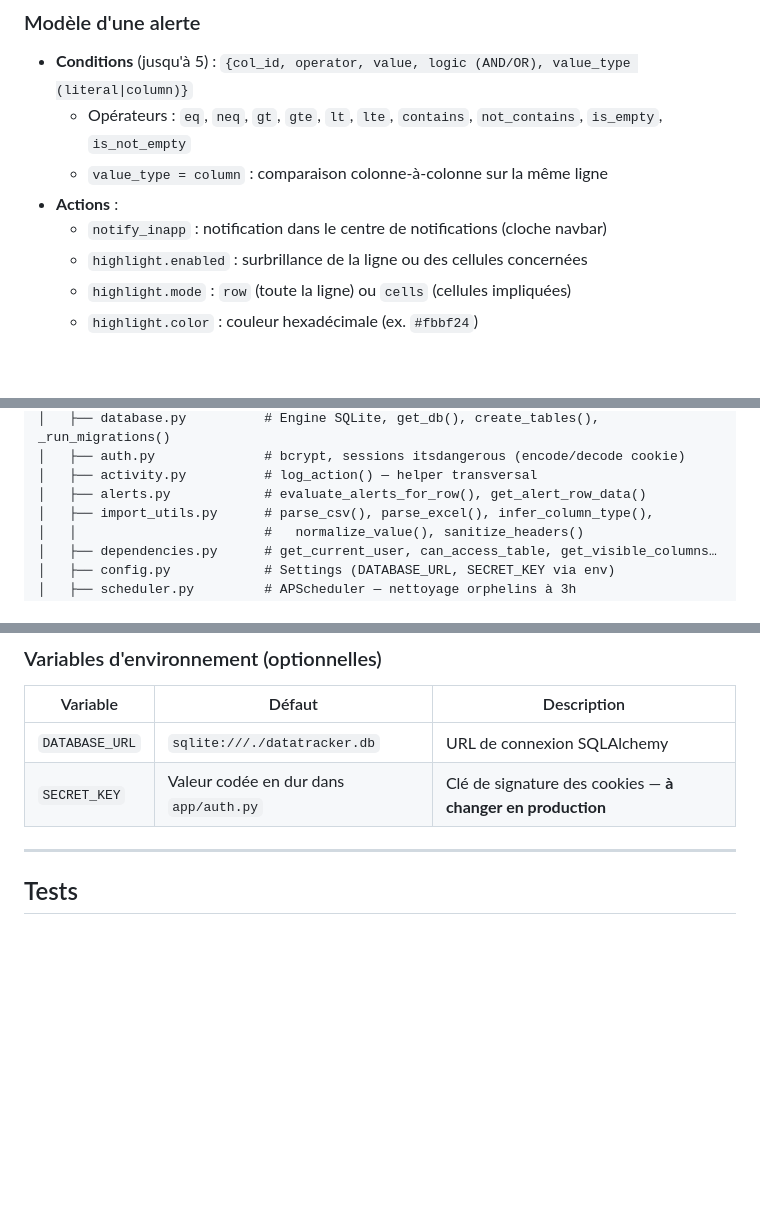
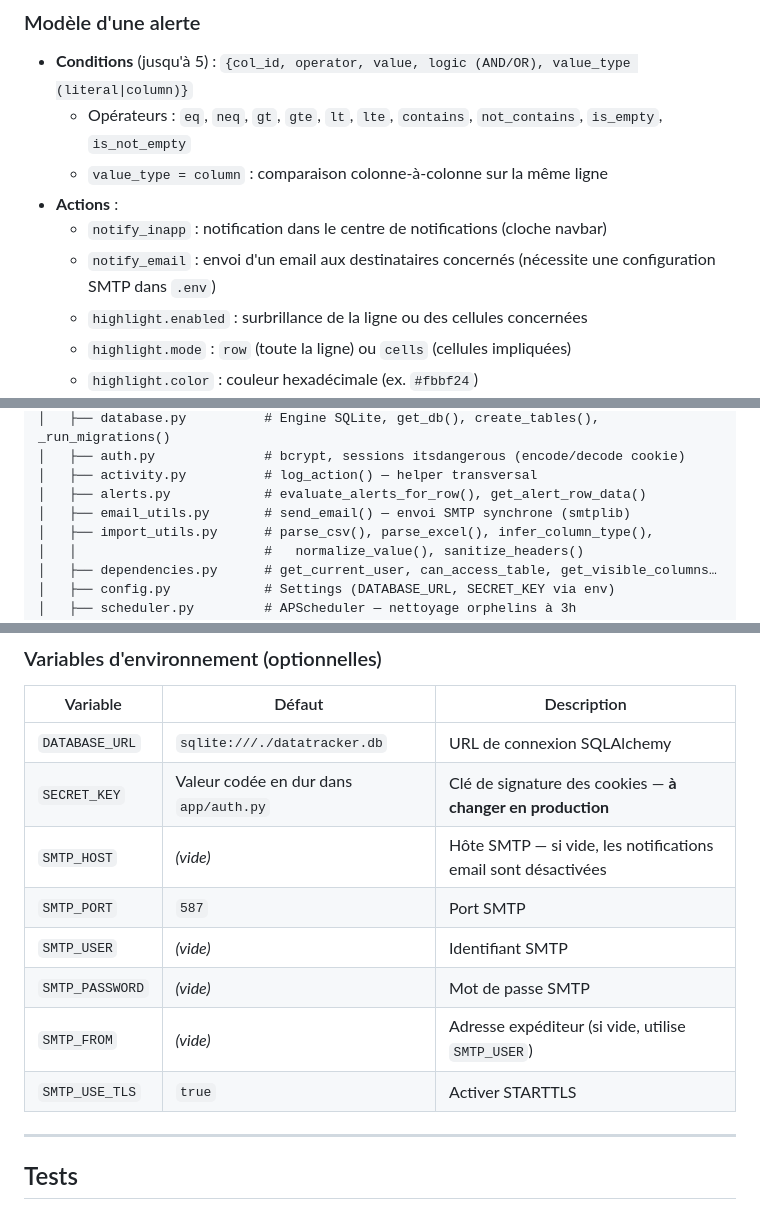
Before and after one commit to emmanuel-leveneur/datatracker, a Markdown page: README.md, 3 parts joined by grey strips. Rendered like a GitHub page; blank space fills up the shorter version.

Commit message:
docs(readme): documenter la notification Email dans le système d'alertes
- Section "Actions" : ajout de notify_email
- Variables d'environnement : ajout des 6 variables SMTP
- Structure des fichiers : ajout de email_utils.py

Co-Authored-By: Claude Sonnet 4.6 <noreply@anthropic.com>

```diff
--- a/README.md
+++ b/README.md
@@ -387,6 +387,7 @@ Les alertes surveillent les données d'une table et déclenchent des actions vis
   - `value_type = column` : comparaison colonne-à-colonne sur la même ligne
 - **Actions** :
   - `notify_inapp` : notification dans le centre de notifications (cloche navbar)
+  - `notify_email` : envoi d'un email aux destinataires concernés (nécessite une configuration SMTP dans `.env`)
   - `highlight.enabled` : surbrillance de la ligne ou des cellules concernées
   - `highlight.mode` : `row` (toute la ligne) ou `cells` (cellules impliquées)
   - `highlight.color` : couleur hexadécimale (ex. `#fbbf24`)
@@ -508,6 +509,7 @@ datatracker/
 │   ├── auth.py              # bcrypt, sessions itsdangerous (encode/decode cookie)
 │   ├── activity.py          # log_action() — helper transversal
 │   ├── alerts.py            # evaluate_alerts_for_row(), get_alert_row_data()
+│   ├── email_utils.py       # send_email() — envoi SMTP synchrone (smtplib)
 │   ├── import_utils.py      # parse_csv(), parse_excel(), infer_column_type(),
 │   │                        #   normalize_value(), sanitize_headers()
 │   ├── dependencies.py      # get_current_user, can_access_table, get_visible_columns…
@@ -593,6 +595,12 @@ La base de données `datatracker.db` est créée automatiquement au premier dém
 |---|---|---|
 | `DATABASE_URL` | `sqlite:///./datatracker.db` | URL de connexion SQLAlchemy |
 | `SECRET_KEY` | Valeur codée en dur dans `app/auth.py` | Clé de signature des cookies — **à changer en production** |
+| `SMTP_HOST` | *(vide)* | Hôte SMTP — si vide, les notifications email sont désactivées |
+| `SMTP_PORT` | `587` | Port SMTP |
+| `SMTP_USER` | *(vide)* | Identifiant SMTP |
+| `SMTP_PASSWORD` | *(vide)* | Mot de passe SMTP |
+| `SMTP_FROM` | *(vide)* | Adresse expéditeur (si vide, utilise `SMTP_USER`) |
+| `SMTP_USE_TLS` | `true` | Activer STARTTLS |
 
 ---
 
```
